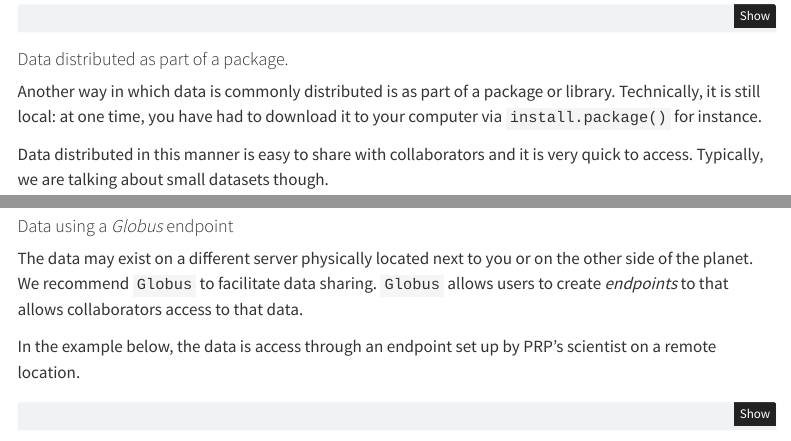
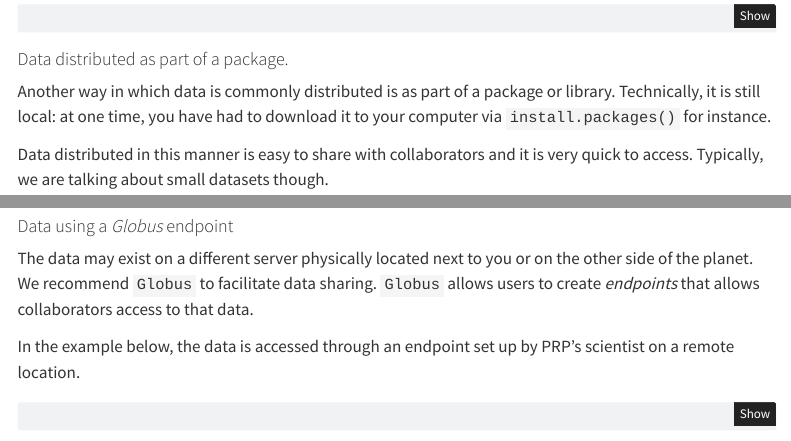
Before and after one commit to erwinlares/notebook-to-cluster, a Quarto document (01-notebook_to_cluster.qmd): the page in a window 1100 px wide, from 1860 px down, and a second part further down, joined at a grey line. Rendered offline with R 4.5, knitr and Pandoc in place of Quarto, with nearby package versions; some code elsewhere in the file could not run offline; menus at the side of the page are left out.

Commit message:
caught some typos. Created renv:snapshop()

````diff
--- a/01-notebook_to_cluster.qmd
+++ b/01-notebook_to_cluster.qmd
@@ -98,7 +98,7 @@ toc()
 
 #### Data distributed as part of a package.
 
-Another way in which data is commonly distributed is as part of a package or library. Technically, it is still local: at one time, you have had to download it to your computer via `install.package()` for instance.
+Another way in which data is commonly distributed is as part of a package or library. Technically, it is still local: at one time, you have had to download it to your computer via `install.packages()` for instance.
 
 Data distributed in this manner is easy to share with collaborators and it is very quick to access. Typically, we are talking about small datasets though.
 
@@ -141,9 +141,9 @@ When reading csv files, be mindful that size does matter. For smaller size files
 
 #### Data using a *Globus* endpoint
 
-The data may exist on a different server physically located next to you or on the other side of the planet. We recommend  `Globus` to facilitate data sharing. `Globus` allows users to create _endpoints_ to that allows collaborators access to that data.
+The data may exist on a different server physically located next to you or on the other side of the planet. We recommend  `Globus` to facilitate data sharing. `Globus` allows users to create _endpoints_ that allows collaborators access to that data.
 
-In the example below, the data is access through an endpoint set up by PRP's scientist on a remote location.
+In the example below, the data is accessed through an endpoint set up by PRP's scientist on a remote location.
 
 ```{r}
 #| echo: true
````
Also changed, not shown: 1 other file.
